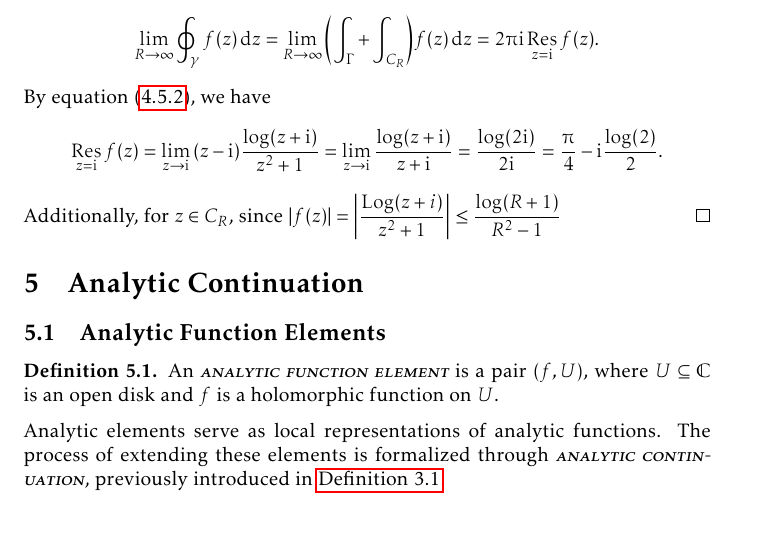
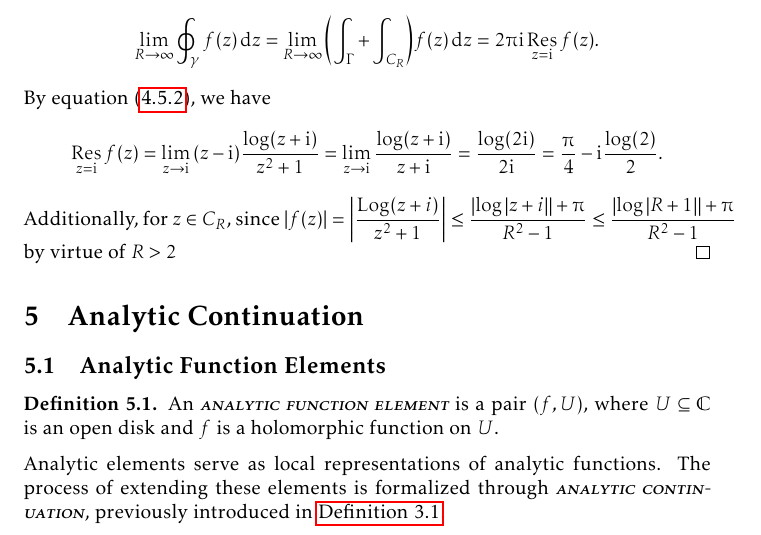
Before and after one commit to slipperking/complex-analysis-latex, a LaTeX document (main.tex): part of page 130 of 169, cut so that both start at the same text. Compiled offline with pdfLaTeX.

Commit message:
overleaf_to_git (Tue Aug 26 23:44:20 2025 -0700): update main.tex from r20714 to r20717

```diff
--- a/main.tex
+++ b/main.tex
@@ -3037,7 +3037,7 @@ In the case that a branch point singularity is present on the contour, we may at
     \end{align*}
     Let \(\gamma=\Gamma\cup C_{R}\), where concretely, \[\Gamma=\cbraces{x\in\mathbb{R}}{-R\leq x\leq R},\qquad C_{R}=\cbraces{R\ee^{\ii\theta}}{0\leq\theta\leq\piup}\] and \(R>2\), and let \(f(z)=\frac{\Log(z+\ii)}{z^2+1}\), where the branch for \(\Log\) is chosen to satisfy \([0,\piup]\subset\Im\log\qty(\mathbb{C}^*)\), such as the principal branch. The only singularity of \(f\) in the upper half plane is a simple pole at \(z=\ii\). By the Residue Theorem (\autoref{thm:residuethm}), we have \[\lim_{R\to\infty}\oint_{\gamma}f(z)\ddz=\lim_{R\to\infty}\qty(\int_\Gamma+\int_{C_R})f(z)\ddz=2\piup\ii\residue_{z=\ii}f(z).\]
     By equation~\eqref{eq:residueatpole}, we have \[\residue_{z=\ii}f(z)=\lim_{z\to\ii}\qty(z-\ii)\frac{\log(z+\ii)}{z^2+1}=\lim_{z\to\ii}\frac{\log(z+\ii)}{z+\ii}=\frac{\log(2\ii)}{2\ii}=\frac{\piup}{4}-\ii\frac{\log(2)}{2}.\]
-    Additionally, for \(z\in C_R\), since \(\abs{f(z)}=\abs{\frac{\Log(z+i)}{z^2+1}}\leq\frac{\log(R+1)}{R^2-1}\)
+    Additionally, for \(z\in C_R\), since \(\abs{f(z)}=\abs{\frac{\Log(z+i)}{z^2+1}}\leq\frac{\abs{\log\abs{z+i}}+\piup}{R^2-1}\leq\frac{\abs{\log\abs{R+1}}+\piup}{R^2-1}\) by virtue of \(R>2\)
 \end{proof}
 \section{Analytic Continuation}\label{sec:analyticcontinuation}
 \subsection{Analytic Function Elements}
```
